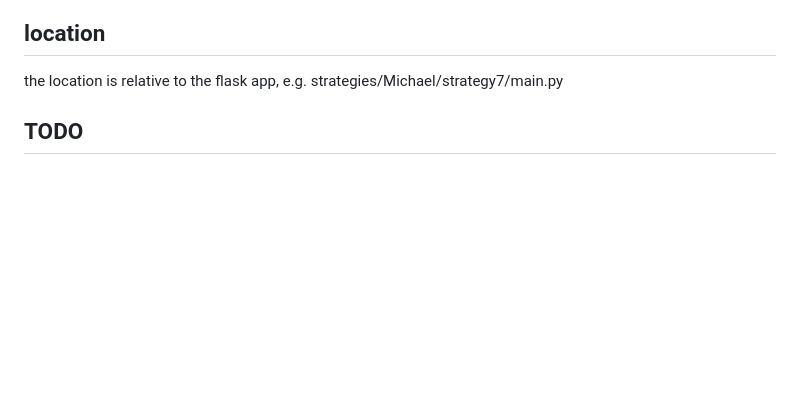
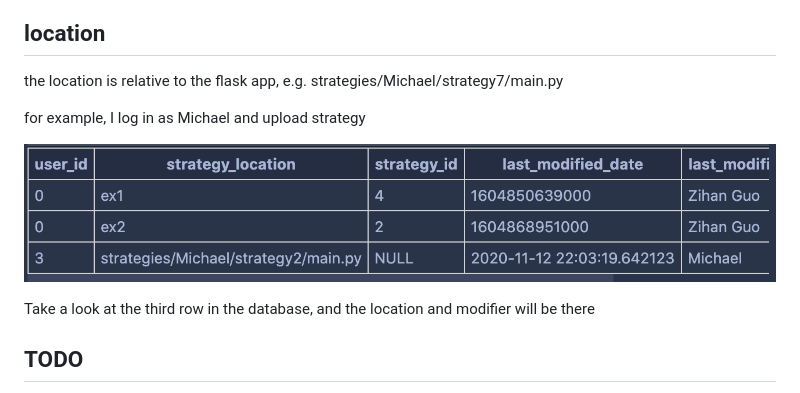
Before and after one commit to 21han/research_lab, a Markdown page: docs/strategy.md, the part around the change. Drawn GitHub-style; pictures changed too: images/db_strategies_example.png (added); blank space fills up the shorter version.

Commit message:
add example of strategies table

```diff
--- a/docs/strategy.md
+++ b/docs/strategy.md
@@ -8,5 +8,11 @@ we stick to the schema in strategies table under alchemist.db
 ## location
 the location is relative to the flask app, e.g. strategies/Michael/strategy7/main.py
 
+for example, I log in as Michael and upload strategy
+
+![example](../images/db_strategies_example.png)
+
+Take a look at the third row in the database, and the location and modifier will be there
+
 ## TODO
 I suggest the database schema to have auto_increment of strategy_id, and link a foreign_ket from user_id to user.user_id
```
Also changed, not shown: 1 other file.
